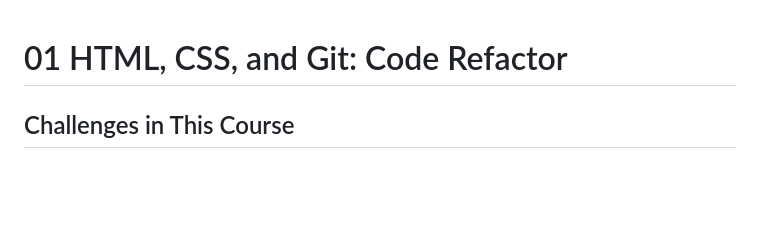
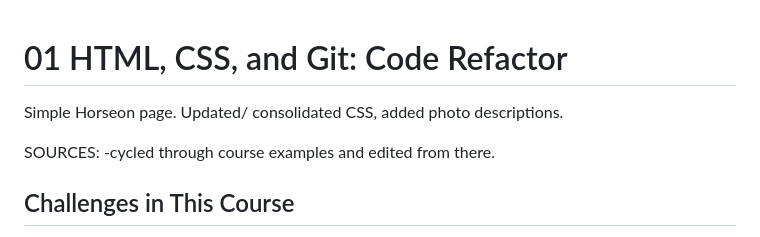
Before and after one commit to zjw1239/code-refactor, a Markdown page: README.md, the part around the change. Rendered like a GitHub page; blank space fills up the shorter version.

Commit message:
added small description and sources to README

```diff
--- a/README.md
+++ b/README.md
@@ -1,4 +1,9 @@
 # 01 HTML, CSS, and Git: Code Refactor
+
+Simple Horseon page. Updated/ consolidated CSS, added photo descriptions.
+
+SOURCES:
+-cycled through course examples and edited from there.
 
 ## Challenges in This Course
 
```
